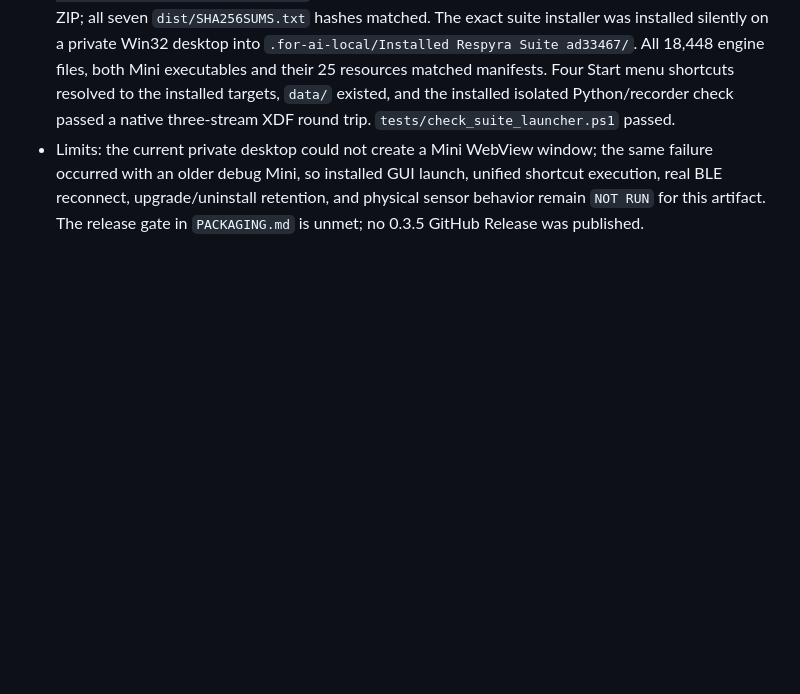
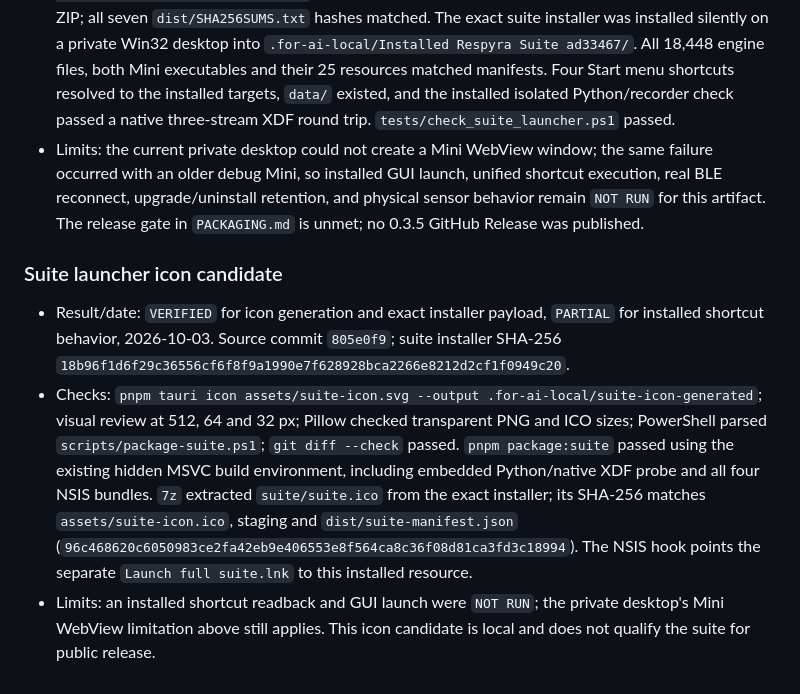
Before and after one commit to GeorgeFejer91/respyra-2.0, a Markdown page: for-ai/VERIFIED.md, the part around the change. GitHub-like rendering; blank space fills up the shorter version.

Commit message:
Record suite icon installer verification

```diff
--- a/for-ai/VERIFIED.md
+++ b/for-ai/VERIFIED.md
@@ -669,3 +669,9 @@ the respective scope needs current evidence; panel styling does not need it.
   unified shortcut execution, real BLE reconnect, upgrade/uninstall retention,
   and physical sensor behavior remain `NOT RUN` for this artifact. The release
   gate in `PACKAGING.md` is unmet; no 0.3.5 GitHub Release was published.
+
+### Suite launcher icon candidate
+
+- Result/date: `VERIFIED` for icon generation and exact installer payload, `PARTIAL` for installed shortcut behavior, 2026-10-03. Source commit `805e0f9`; suite installer SHA-256 `18b96f1d6f29c36556cf6f8f9a1990e7f628928bca2266e8212d2cf1f0949c20`.
+- Checks: `pnpm tauri icon assets/suite-icon.svg --output .for-ai-local/suite-icon-generated`; visual review at 512, 64 and 32 px; Pillow checked transparent PNG and ICO sizes; PowerShell parsed `scripts/package-suite.ps1`; `git diff --check` passed. `pnpm package:suite` passed using the existing hidden MSVC build environment, including embedded Python/native XDF probe and all four NSIS bundles. `7z` extracted `suite/suite.ico` from the exact installer; its SHA-256 matches `assets/suite-icon.ico`, staging and `dist/suite-manifest.json` (`96c468620c6050983ce2fa42eb9e406553e8f564ca8c36f08d81ca3fd3c18994`). The NSIS hook points the separate `Launch full suite.lnk` to this installed resource.
+- Limits: an installed shortcut readback and GUI launch were `NOT RUN`; the private desktop's Mini WebView limitation above still applies. This icon candidate is local and does not qualify the suite for public release.
```
